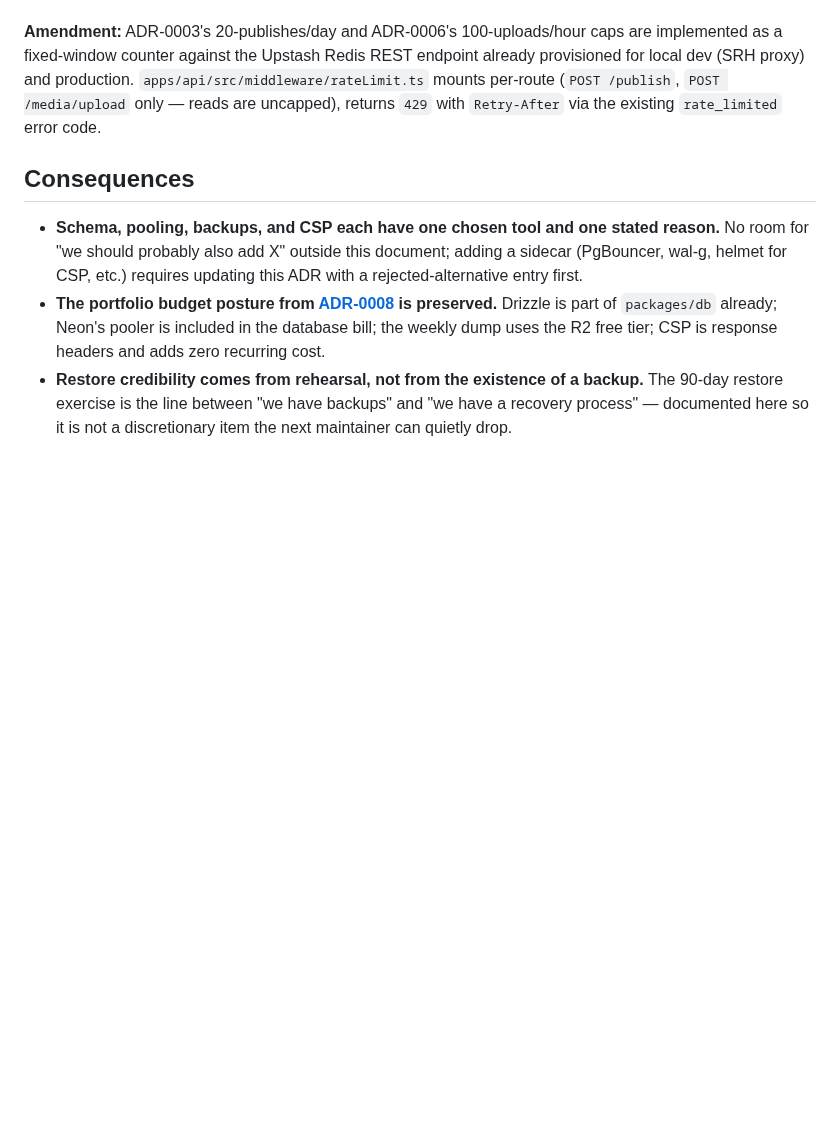
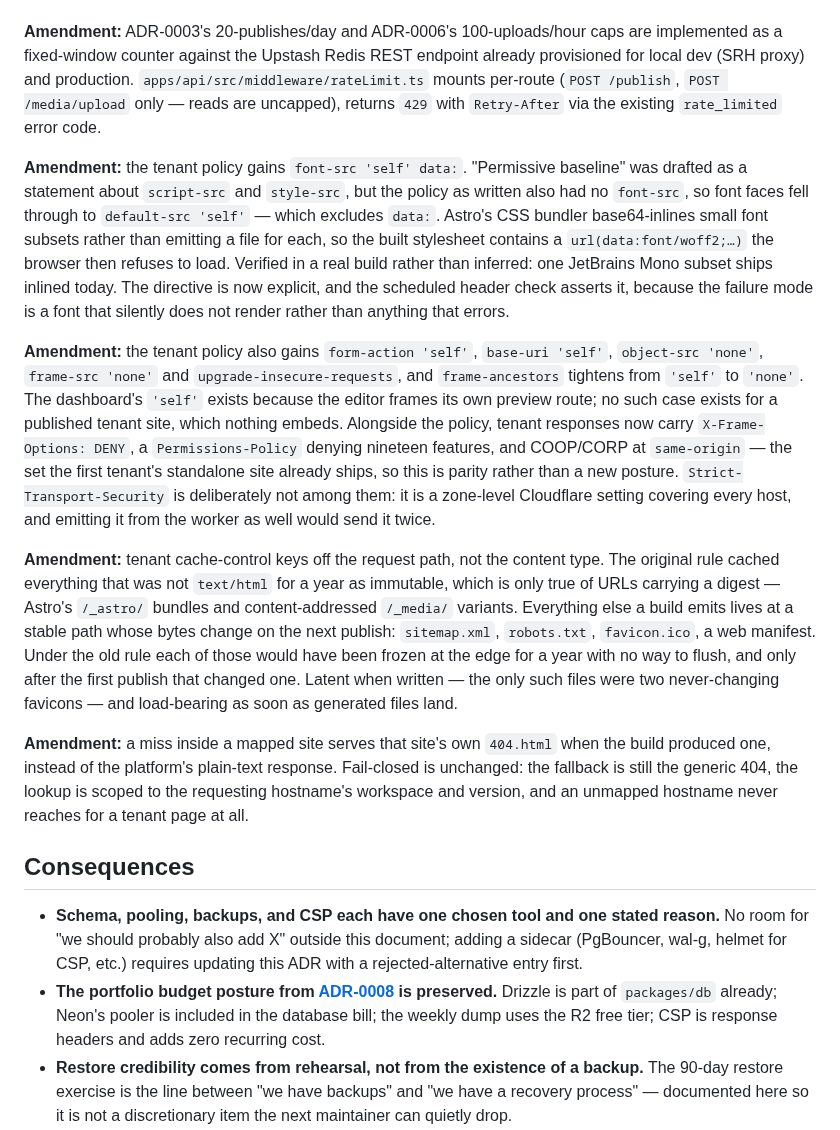
Before and after one commit to farulivan/plinth, a Markdown page: docs/adr/0011-operational-baseline.md, the part around the change. GitHub-like rendering; blank space fills up the shorter version.

Commit message:
docs(adr): record the tenant response-contract corrections
Five amendments to ADR-0011, one per correction, each carrying the reason the
original was wrong rather than only the new value.

The font-src entry matters most for a future reader: "permissive baseline" was
drafted as a claim about script-src and style-src, and the policy silently
inherited default-src for fonts. Naming that as the mechanism is what stops
the next directive being omitted the same way.

```diff
--- a/docs/adr/0011-operational-baseline.md
+++ b/docs/adr/0011-operational-baseline.md
@@ -84,6 +84,14 @@ Content-Security-Policy:
 
 **Amendment:** ADR-0003's 20-publishes/day and ADR-0006's 100-uploads/hour caps are implemented as a fixed-window counter against the Upstash Redis REST endpoint already provisioned for local dev (SRH proxy) and production. `apps/api/src/middleware/rateLimit.ts` mounts per-route (`POST /publish`, `POST /media/upload` only — reads are uncapped), returns `429` with `Retry-After` via the existing `rate_limited` error code.
 
+**Amendment:** the tenant policy gains `font-src 'self' data:`. "Permissive baseline" was drafted as a statement about `script-src` and `style-src`, but the policy as written also had no `font-src`, so font faces fell through to `default-src 'self'` — which excludes `data:`. Astro's CSS bundler base64-inlines small font subsets rather than emitting a file for each, so the built stylesheet contains a `url(data:font/woff2;…)` the browser then refuses to load. Verified in a real build rather than inferred: one JetBrains Mono subset ships inlined today. The directive is now explicit, and the scheduled header check asserts it, because the failure mode is a font that silently does not render rather than anything that errors.
+
+**Amendment:** the tenant policy also gains `form-action 'self'`, `base-uri 'self'`, `object-src 'none'`, `frame-src 'none'` and `upgrade-insecure-requests`, and `frame-ancestors` tightens from `'self'` to `'none'`. The dashboard's `'self'` exists because the editor frames its own preview route; no such case exists for a published tenant site, which nothing embeds. Alongside the policy, tenant responses now carry `X-Frame-Options: DENY`, a `Permissions-Policy` denying nineteen features, and COOP/CORP at `same-origin` — the set the first tenant's standalone site already ships, so this is parity rather than a new posture. `Strict-Transport-Security` is deliberately not among them: it is a zone-level Cloudflare setting covering every host, and emitting it from the worker as well would send it twice.
+
+**Amendment:** tenant cache-control keys off the request path, not the content type. The original rule cached everything that was not `text/html` for a year as immutable, which is only true of URLs carrying a digest — Astro's `/_astro/` bundles and content-addressed `/_media/` variants. Everything else a build emits lives at a stable path whose bytes change on the next publish: `sitemap.xml`, `robots.txt`, `favicon.ico`, a web manifest. Under the old rule each of those would have been frozen at the edge for a year with no way to flush, and only after the first publish that changed one. Latent when written — the only such files were two never-changing favicons — and load-bearing as soon as generated files land.
+
+**Amendment:** a miss inside a mapped site serves that site's own `404.html` when the build produced one, instead of the platform's plain-text response. Fail-closed is unchanged: the fallback is still the generic 404, the lookup is scoped to the requesting hostname's workspace and version, and an unmapped hostname never reaches for a tenant page at all.
+
 ## Consequences
 
 - **Schema, pooling, backups, and CSP each have one chosen tool and one stated reason.** No room for "we should probably also add X" outside this document; adding a sidecar (PgBouncer, wal-g, helmet for CSP, etc.) requires updating this ADR with a rejected-alternative entry first.
```
